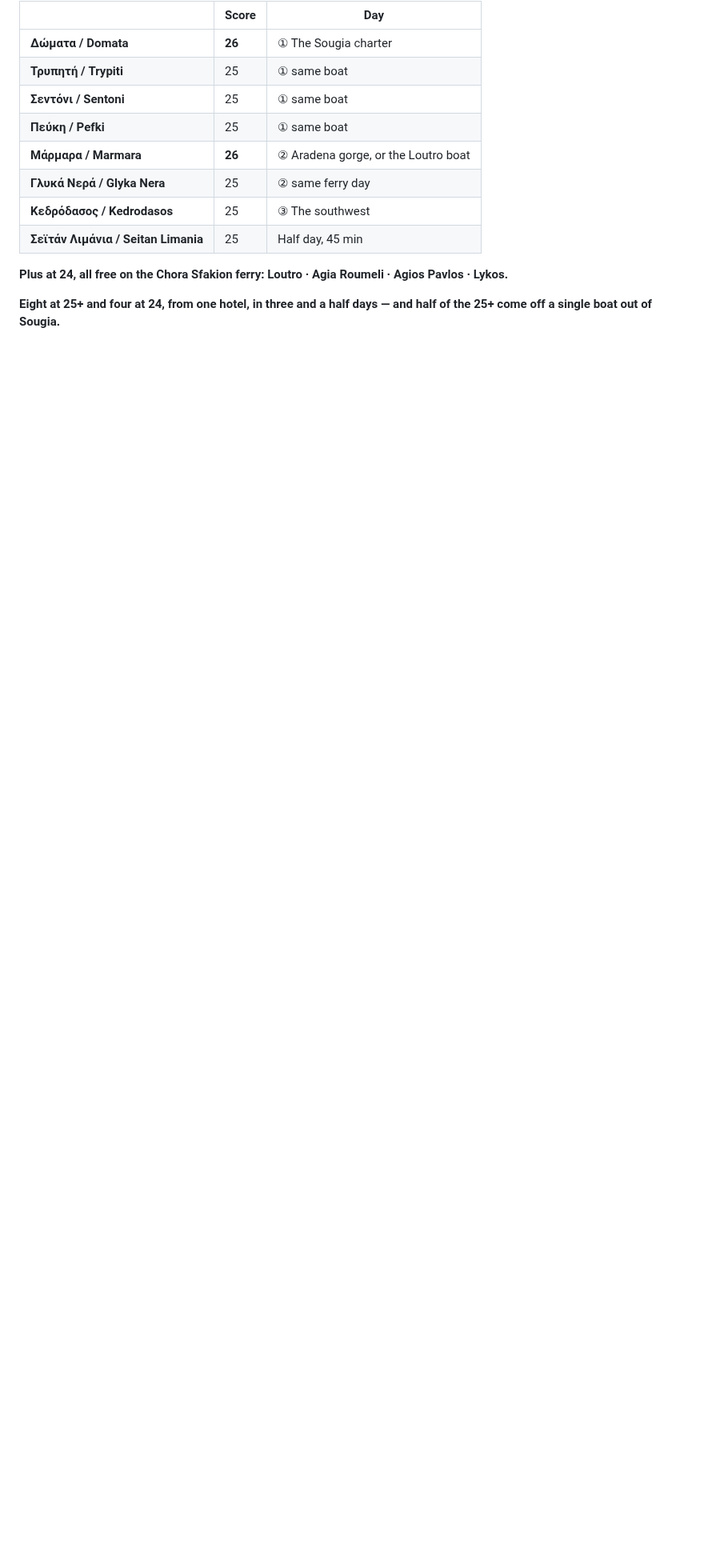
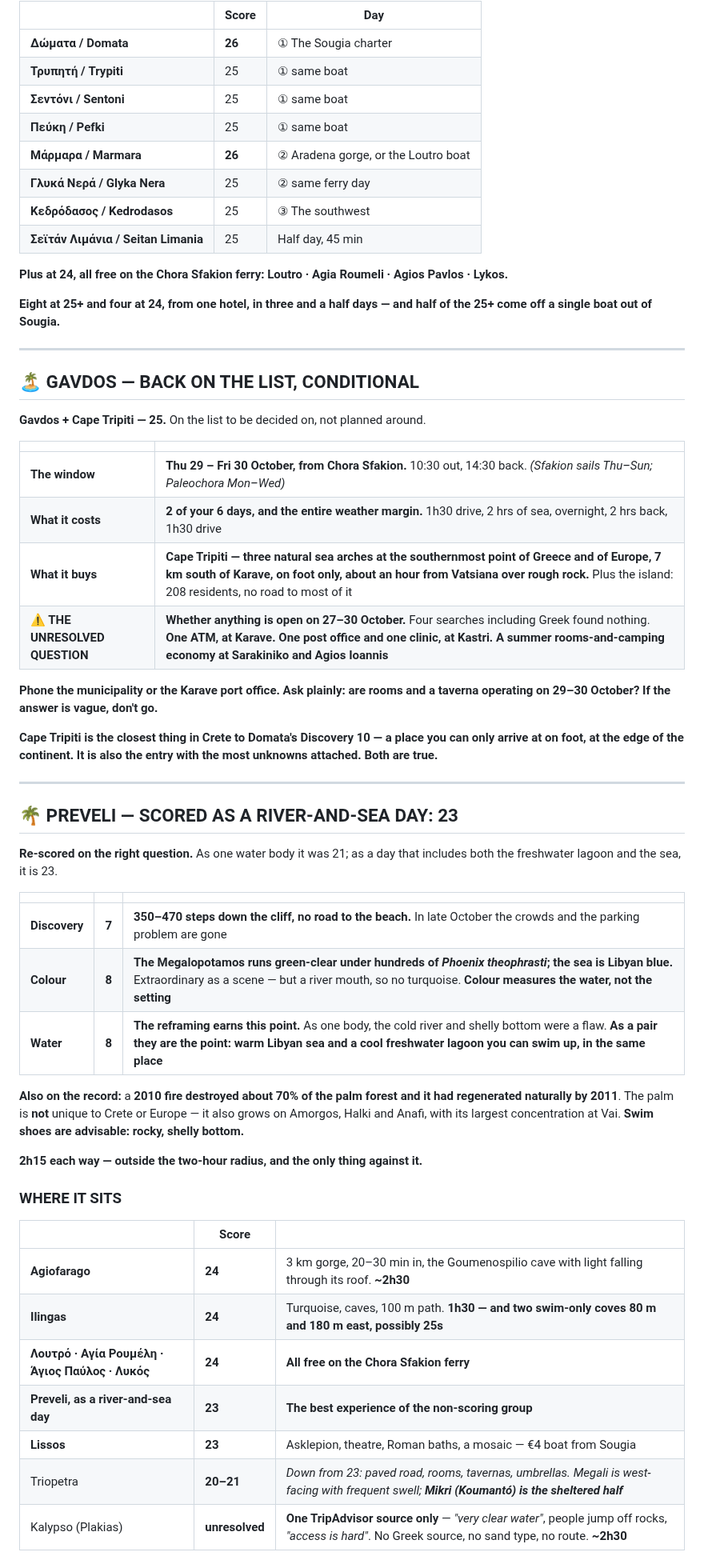
Before and after one commit to zaclester2011-lang/zac, a Markdown page: expeditions/crete-week.md, the part around the change. Shown at 80% size. GitHub-like rendering; blank space fills up the shorter version.

Commit message:
Reinstate Gavdos as conditional; score Preveli as a river-and-sea day
Gavdos goes back on the list to be decided on rather than planned around. The
window is Thursday 29 to Friday 30 out of Chora Sfakion, which costs two of
six days and the whole weather margin, and buys Cape Tripiti - three natural
sea arches at the southernmost point of Europe, on foot only, about an hour
from Vatsiana. The unresolved question is recorded plainly: four searches
including Greek found nothing on what is open there in late October, so it
rests on a phone call to the municipality or the Karave port office.

Preveli re-scored on the right question. As a single water body it was 21, the
cold river and shelly bottom counting against it. Scored as a day that
includes both the freshwater lagoon under the palms and the warm Libyan sea,
those stop being a flaw and become the point, which takes Water to 8 and the
total to 23. Colour stays at 8 because it is a river mouth and colour measures
the water rather than the setting, and Discovery is capped by the car park
even with the late-October crowds gone.

Also corrects Triopetra down from 23 to 20-21 on a paved road with rooms,
tavernas and umbrellas, notes that Megali is west-facing with frequent swell
while Mikri is the sheltered half, and records Kalypso at Plakias as
unresolved - one TripAdvisor source, no Greek coverage, no route.

Co-Authored-By: Claude Opus 5 <noreply@anthropic.com>
Claude-Session: https://claude.ai/code/session_01RBUPJycsKyv53jeaRXzhtW

```diff
--- a/expeditions/crete-week.md
+++ b/expeditions/crete-week.md
@@ -285,3 +285,56 @@ Agios Pavlos · Lykos.**
 
 **Eight at 25+ and four at 24, from one hotel, in three and a half days —
 and half of the 25+ come off a single boat out of Sougia.**
+
+---
+
+## 🏝 GAVDOS — BACK ON THE LIST, CONDITIONAL
+
+**Gavdos + Cape Tripiti — 25.** On the list to be decided on, not planned
+around.
+
+| | |
+|---|---|
+| **The window** | **Thu 29 – Fri 30 October, from Chora Sfakion.** 10:30 out, 14:30 back. *(Sfakion sails Thu–Sun; Paleochora Mon–Wed)* |
+| **What it costs** | **2 of your 6 days, and the entire weather margin.** 1h30 drive, 2 hrs of sea, overnight, 2 hrs back, 1h30 drive |
+| **What it buys** | **Cape Tripiti — three natural sea arches at the southernmost point of Greece and of Europe, 7 km south of Karave, on foot only, about an hour from Vatsiana over rough rock.** Plus the island: 208 residents, no road to most of it |
+| **⚠️ THE UNRESOLVED QUESTION** | **Whether anything is open on 27–30 October.** Four searches including Greek found nothing. **One ATM, at Karave. One post office and one clinic, at Kastri. A summer rooms-and-camping economy at Sarakiniko and Agios Ioannis** |
+
+**Phone the municipality or the Karave port office. Ask plainly: are rooms and
+a taverna operating on 29–30 October? If the answer is vague, don't go.**
+
+**Cape Tripiti is the closest thing in Crete to Domata's Discovery 10 — a
+place you can only arrive at on foot, at the edge of the continent. It is also
+the entry with the most unknowns attached. Both are true.**
+
+---
+
+## 🌴 PREVELI — SCORED AS A RIVER-AND-SEA DAY: 23
+
+**Re-scored on the right question.** As one water body it was 21; as a day
+that includes both the freshwater lagoon and the sea, it is 23.
+
+| | | |
+|---|---|---|
+| **Discovery** | **7** | **350–470 steps down the cliff, no road to the beach.** In late October the crowds and the parking problem are gone |
+| **Colour** | **8** | **The Megalopotamos runs green-clear under hundreds of *Phoenix theophrasti*; the sea is Libyan blue.** Extraordinary as a scene — but a river mouth, so no turquoise. **Colour measures the water, not the setting** |
+| **Water** | **8** | **The reframing earns this point.** As one body, the cold river and shelly bottom were a flaw. **As a pair they are the point: warm Libyan sea and a cool freshwater lagoon you can swim up, in the same place** |
+
+**Also on the record:** a **2010 fire destroyed about 70% of the palm forest
+and it had regenerated naturally by 2011**. The palm is **not** unique to
+Crete or Europe — it also grows on Amorgos, Halki and Anafi, with its largest
+concentration at Vai. **Swim shoes are advisable: rocky, shelly bottom.**
+
+**2h15 each way — outside the two-hour radius, and the only thing against it.**
+
+### WHERE IT SITS
+
+| | Score | |
+|---|---|---|
+| **Agiofarago** | **24** | 3 km gorge, 20–30 min in, the Goumenospilio cave with light falling through its roof. **~2h30** |
+| **Ilingas** | **24** | Turquoise, caves, 100 m path. **1h30 — and two swim-only coves 80 m and 180 m east, possibly 25s** |
+| **Λουτρό · Αγία Ρουμέλη · Άγιος Παύλος · Λυκός** | **24** | **All free on the Chora Sfakion ferry** |
+| **Preveli, as a river-and-sea day** | **23** | **The best experience of the non-scoring group** |
+| **Lissos** | **23** | Asklepion, theatre, Roman baths, a mosaic — €4 boat from Sougia |
+| Triopetra | **20–21** | *Down from 23: paved road, rooms, tavernas, umbrellas. Megali is west-facing with frequent swell; **Mikri (Koumantó) is the sheltered half*** |
+| Kalypso (Plakias) | **unresolved** | **One TripAdvisor source only** — *"very clear water"*, people jump off rocks, *"access is hard"*. No Greek source, no sand type, no route. **~2h30** |
```
